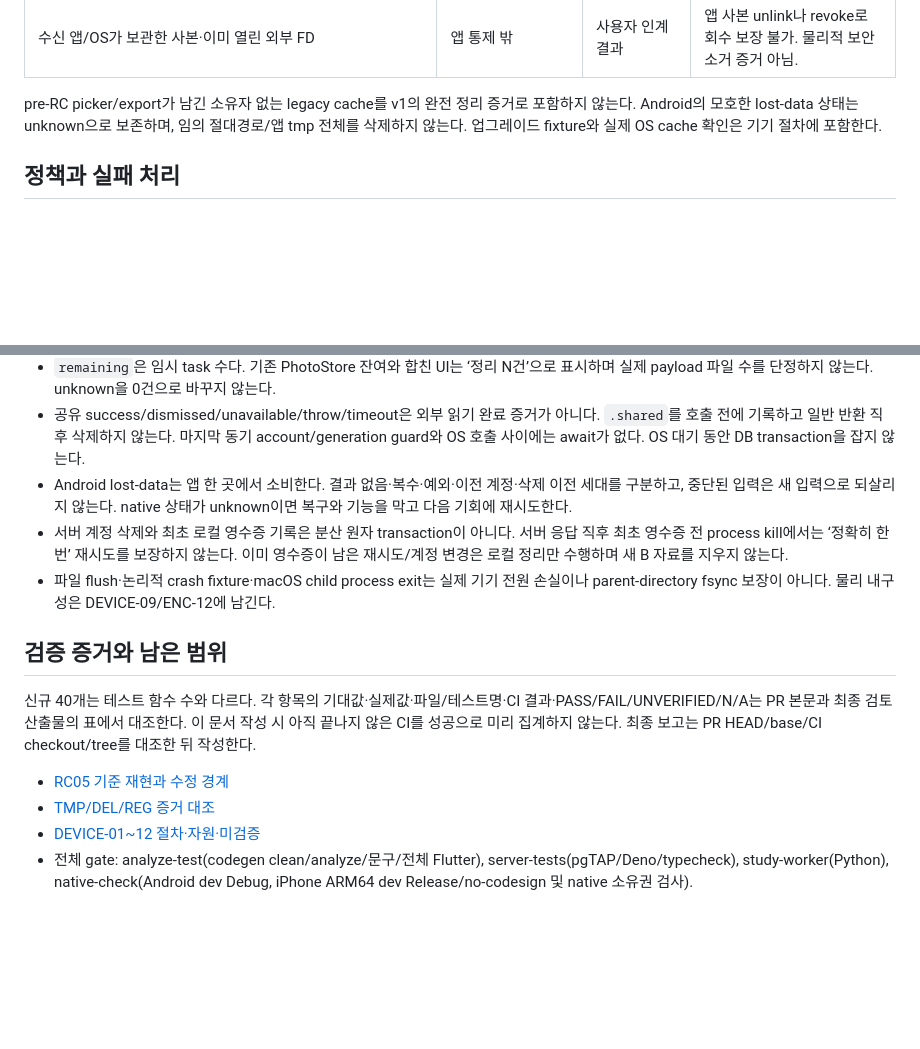
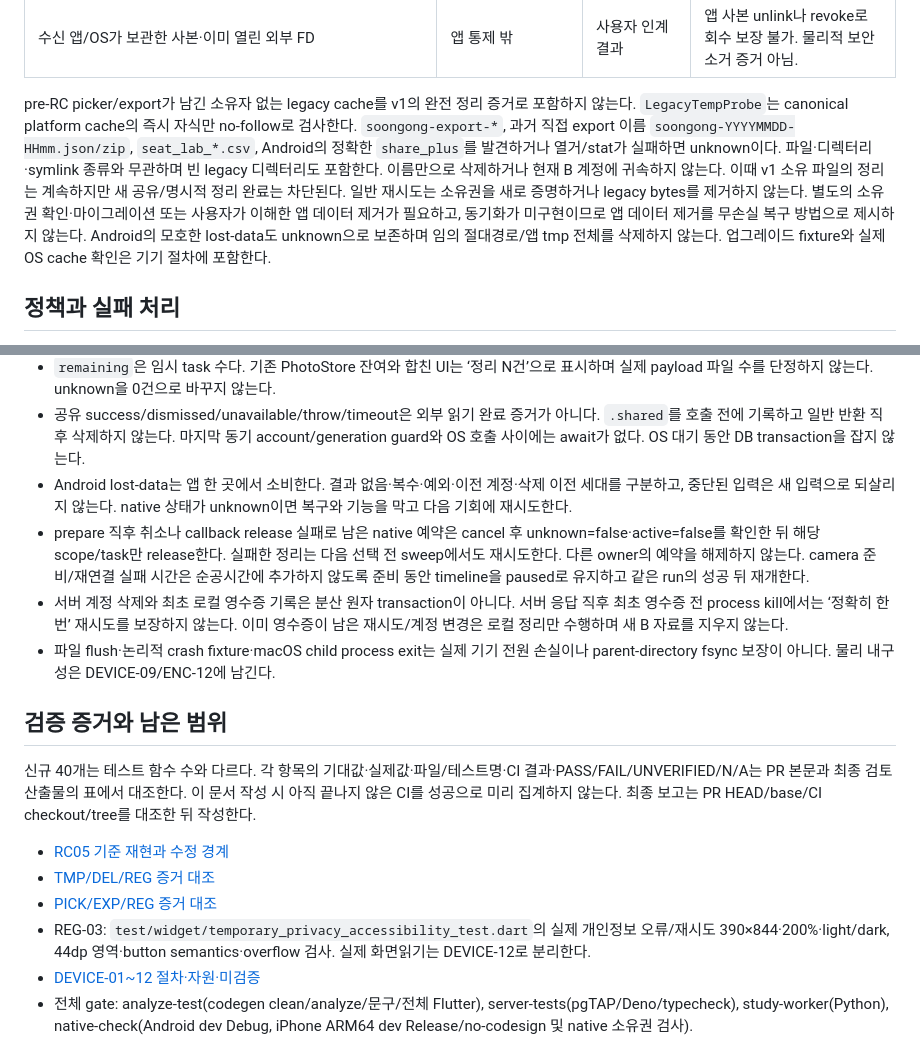
Before and after one commit to byite-co/soongong, a Markdown page: docs/handoff/EXT-FIX-02.md, 2 parts joined by grey strips. GitHub-like rendering; blank space fills up the shorter version.

Commit message:
docs(rc): record legacy uncertainty and final integration corrections

```diff
--- a/docs/handoff/EXT-FIX-02.md
+++ b/docs/handoff/EXT-FIX-02.md
@@ -30,7 +30,7 @@
 | DB·키·암호화 marker/candidate/predecessor/lock | 암호화 계층 전용 | 없음 | temp scanner 대상 아님. DB를 열 수 없으면 reset하지 않고 bootstrap을 차단. 파일 정리를 위해 DB를 초기화하지 않음. |
 | 수신 앱/OS가 보관한 사본·이미 열린 외부 FD | 앱 통제 밖 | 사용자 인계 결과 | 앱 사본 unlink나 revoke로 회수 보장 불가. 물리적 보안 소거 증거 아님. |
 
-pre-RC picker/export가 남긴 소유자 없는 legacy cache를 v1의 완전 정리 증거로 포함하지 않는다. Android의 모호한 lost-data 상태는 unknown으로 보존하며, 임의 절대경로/앱 tmp 전체를 삭제하지 않는다. 업그레이드 fixture와 실제 OS cache 확인은 기기 절차에 포함한다.
+pre-RC picker/export가 남긴 소유자 없는 legacy cache를 v1의 완전 정리 증거로 포함하지 않는다. `LegacyTempProbe`는 canonical platform cache의 즉시 자식만 no-follow로 검사한다. `soongong-export-*`, 과거 직접 export 이름 `soongong-YYYYMMDD-HHmm.json/zip`, `seat_lab_*.csv`, Android의 정확한 `share_plus`를 발견하거나 열거/stat가 실패하면 unknown이다. 파일·디렉터리·symlink 종류와 무관하며 빈 legacy 디렉터리도 포함한다. 이름만으로 삭제하거나 현재 B 계정에 귀속하지 않는다. 이때 v1 소유 파일의 정리는 계속하지만 새 공유/명시적 정리 완료는 차단된다. 일반 재시도는 소유권을 새로 증명하거나 legacy bytes를 제거하지 않는다. 별도의 소유권 확인·마이그레이션 또는 사용자가 이해한 앱 데이터 제거가 필요하고, 동기화가 미구현이므로 앱 데이터 제거를 무손실 복구 방법으로 제시하지 않는다. Android의 모호한 lost-data도 unknown으로 보존하며 임의 절대경로/앱 tmp 전체를 삭제하지 않는다. 업그레이드 fixture와 실제 OS cache 확인은 기기 절차에 포함한다.
 
 ## 정책과 실패 처리
 
@@ -39,6 +39,7 @@ pre-RC picker/export가 남긴 소유자 없는 legacy cache를 v1의 완전 정
 - `remaining`은 임시 task 수다. 기존 PhotoStore 잔여와 합친 UI는 ‘정리 N건’으로 표시하며 실제 payload 파일 수를 단정하지 않는다. unknown을 0건으로 바꾸지 않는다.
 - 공유 success/dismissed/unavailable/throw/timeout은 외부 읽기 완료 증거가 아니다. `.shared`를 호출 전에 기록하고 일반 반환 직후 삭제하지 않는다. 마지막 동기 account/generation guard와 OS 호출 사이에는 await가 없다. OS 대기 동안 DB transaction을 잡지 않는다.
 - Android lost-data는 앱 한 곳에서 소비한다. 결과 없음·복수·예외·이전 계정·삭제 이전 세대를 구분하고, 중단된 입력은 새 입력으로 되살리지 않는다. native 상태가 unknown이면 복구와 기능을 막고 다음 기회에 재시도한다.
+- prepare 직후 취소나 callback release 실패로 남은 native 예약은 cancel 후 unknown=false·active=false를 확인한 뒤 해당 scope/task만 release한다. 실패한 정리는 다음 선택 전 sweep에서도 재시도한다. 다른 owner의 예약을 해제하지 않는다. camera 준비/재연결 실패 시간은 순공시간에 추가하지 않도록 준비 동안 timeline을 paused로 유지하고 같은 run의 성공 뒤 재개한다.
 - 서버 계정 삭제와 최초 로컬 영수증 기록은 분산 원자 transaction이 아니다. 서버 응답 직후 최초 영수증 전 process kill에서는 ‘정확히 한 번’ 재시도를 보장하지 않는다. 이미 영수증이 남은 재시도/계정 변경은 로컬 정리만 수행하며 새 B 자료를 지우지 않는다.
 - 파일 flush·논리적 crash fixture·macOS child process exit는 실제 기기 전원 손실이나 parent-directory fsync 보장이 아니다. 물리 내구성은 DEVICE-09/ENC-12에 남긴다.
 
@@ -48,6 +49,8 @@ pre-RC picker/export가 남긴 소유자 없는 legacy cache를 v1의 완전 정
 
 - [RC05 기준 재현과 수정 경계](EXT-FIX-02-RC05.md)
 - [TMP/DEL/REG 증거 대조](rc-temp-account-evidence.md)
+- [PICK/EXP/REG 증거 대조](rc-picker-export-evidence.md)
+- REG-03: `test/widget/temporary_privacy_accessibility_test.dart`의 실제 개인정보 오류/재시도 390×844·200%·light/dark, 44dp 영역·button semantics·overflow 검사. 실제 화면읽기는 DEVICE-12로 분리한다.
 - [DEVICE-01~12 절차·자원·미검증](EXT-FIX-02-DEVICE.md)
 - 전체 gate: analyze-test(codegen clean/analyze/문구/전체 Flutter), server-tests(pgTAP/Deno/typecheck), study-worker(Python), native-check(Android dev Debug, iPhone ARM64 dev Release/no-codesign 및 native 소유권 검사).
 
```
Also changed, not shown: docs/handoff/EXT-FIX-02-RC05.md (+5 -1 lines).
